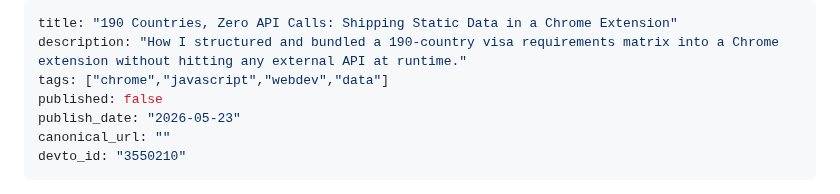
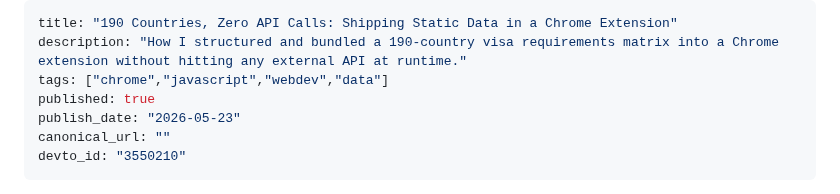
Before and after one commit to ktg0215/s-hub, a Markdown page: dev-to/articles/entrycheck-data-design.md, the part around the change. Rendered like a GitHub page.

Commit message:
chore: update Dev.to article frontmatter (devto_id/published)

```diff
--- a/dev-to/articles/entrycheck-data-design.md
+++ b/dev-to/articles/entrycheck-data-design.md
@@ -2,7 +2,7 @@
 title: "190 Countries, Zero API Calls: Shipping Static Data in a Chrome Extension"
 description: "How I structured and bundled a 190-country visa requirements matrix into a Chrome extension without hitting any external API at runtime."
 tags: ["chrome","javascript","webdev","data"]
-published: false
+published: true
 publish_date: "2026-05-23"
 canonical_url: ""
 devto_id: "3550210"
```
